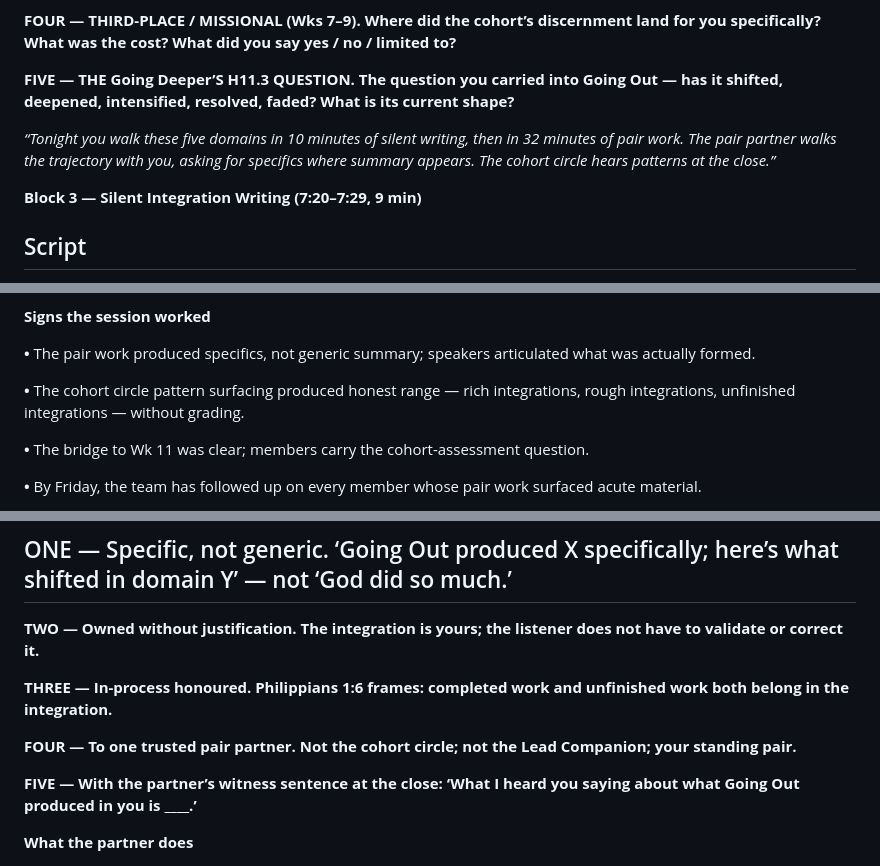
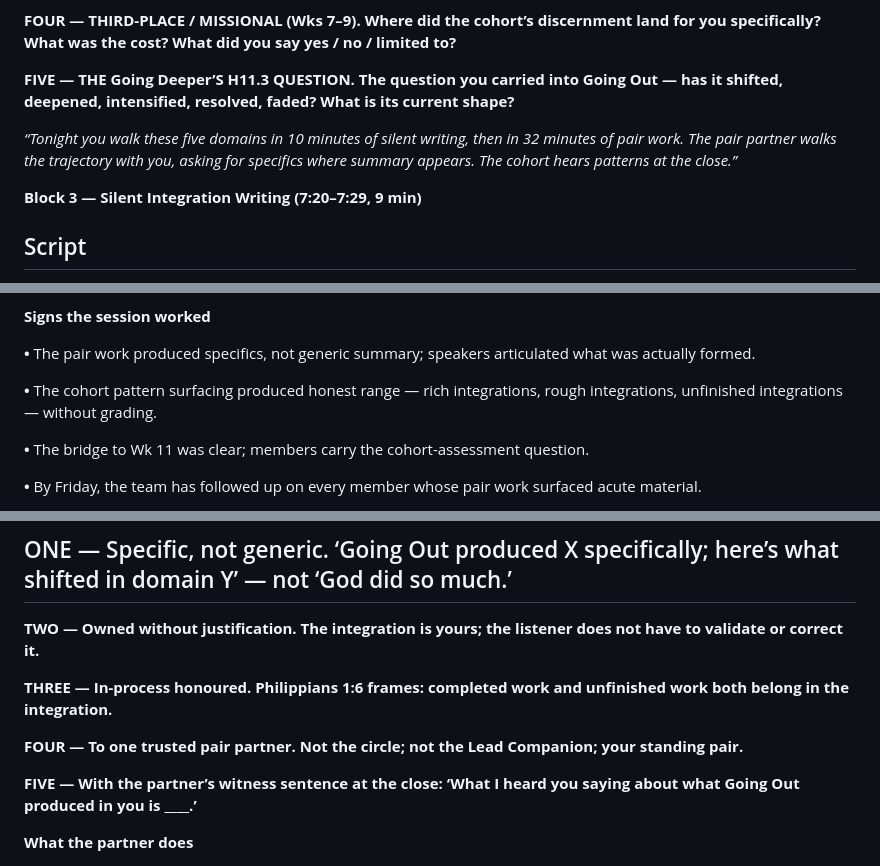
Before and after one commit to jgtittle-ministries/foth-for-a-cpr-dev, a Markdown page: docs/going-out/week-10-what-going-out-produced.md, 3 parts joined by grey strips. Rendered like a GitHub page.

```diff
--- a/docs/going-out/week-10-what-going-out-produced.md
+++ b/docs/going-out/week-10-what-going-out-produced.md
@@ -240,7 +240,7 @@ Forty-eight hours before Wk 10, the Companion team meets for sixty minutes.
 
 **FIVE — THE Going Deeper’S H11.3 QUESTION. The question you carried into Going Out — has it shifted, deepened, intensified, resolved, faded? What is its current shape?**
 
-*“Tonight you walk these five domains in 10 minutes of silent writing, then in 32 minutes of pair work. The pair partner walks the trajectory with you, asking for specifics where summary appears. The cohort circle hears patterns at the close.”*
+*“Tonight you walk these five domains in 10 minutes of silent writing, then in 32 minutes of pair work. The pair partner walks the trajectory with you, asking for specifics where summary appears. The cohort hears patterns at the close.”*
 
 **Block 3 — Silent Integration Writing (7:20–7:29, 9 min)**
 ## Script
@@ -405,7 +405,7 @@ The team meets the day after Wk 10 for a 60-minute debrief.
 
 **•** The pair work produced specifics, not generic summary; speakers articulated what was actually formed.
 
-**•** The cohort circle pattern surfacing produced honest range — rich integrations, rough integrations, unfinished integrations — without grading.
+**•** The cohort pattern surfacing produced honest range — rich integrations, rough integrations, unfinished integrations — without grading.
 
 **•** The bridge to Wk 11 was clear; members carry the cohort-assessment question.
 
@@ -563,7 +563,7 @@ The integration is real and partial. What was formed was formed; it counts. What
 
 **THREE — In-process honoured. Philippians 1:6 frames: completed work and unfinished work both belong in the integration.**
 
-**FOUR — To one trusted pair partner. Not the cohort circle; not the Lead Companion; your standing pair.**
+**FOUR — To one trusted pair partner. Not the circle; not the Lead Companion; your standing pair.**
 
 **FIVE — With the partner’s witness sentence at the close: ‘What I heard you saying about what Going Out produced in you is \_\_\_\_.’**
 
```
Also changed, not shown: other parts of docs/going-out/week-10-what-going-out-produced.md (+4 -4 lines).
